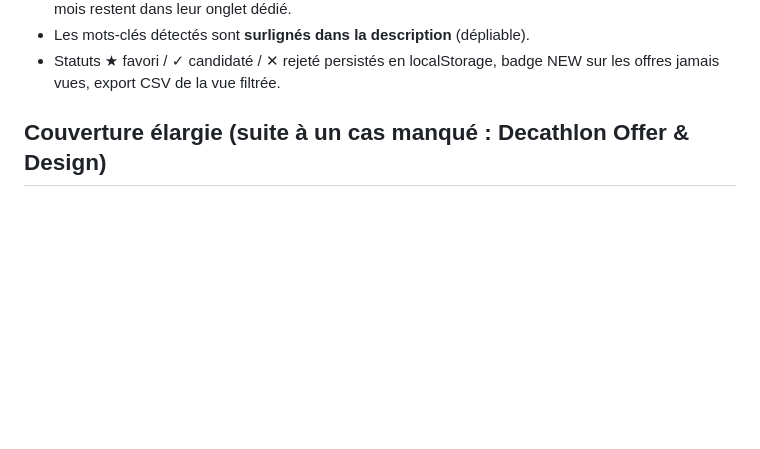
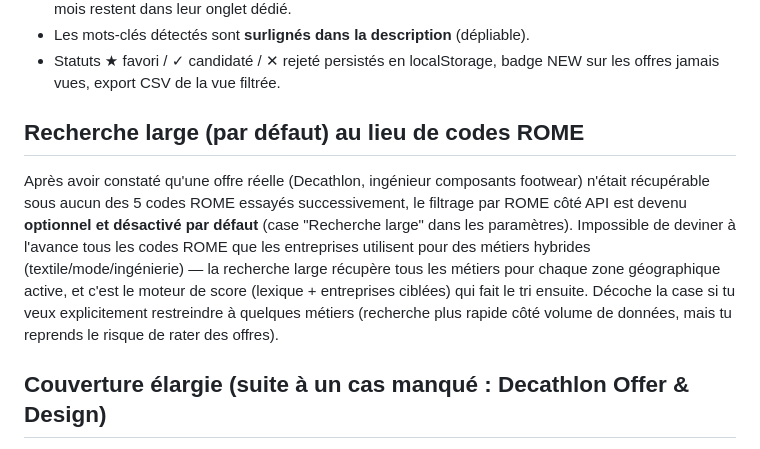
Before and after one commit to Dwargal/alternance-finder, a Markdown page: README.md, the part around the change. Rendered like a GitHub page; blank space fills up the shorter version.

```diff
--- a/README.md
+++ b/README.md
@@ -37,6 +37,17 @@ alternance-finder/
 - Les mots-clés détectés sont **surlignés dans la description** (dépliable).
 - Statuts ★ favori / ✓ candidaté / ✕ rejeté persistés en localStorage,
   badge NEW sur les offres jamais vues, export CSV de la vue filtrée.
+
+## Recherche large (par défaut) au lieu de codes ROME
+
+Après avoir constaté qu'une offre réelle (Decathlon, ingénieur composants footwear) n'était
+récupérable sous aucun des 5 codes ROME essayés successivement, le filtrage par ROME côté API
+est devenu **optionnel et désactivé par défaut** (case "Recherche large" dans les paramètres).
+Impossible de deviner à l'avance tous les codes ROME que les entreprises utilisent pour des
+métiers hybrides (textile/mode/ingénierie) — la recherche large récupère tous les métiers pour
+chaque zone géographique active, et c'est le moteur de score (lexique + entreprises ciblées) qui
+fait le tri ensuite. Décoche la case si tu veux explicitement restreindre à quelques métiers
+(recherche plus rapide côté volume de données, mais tu reprends le risque de rater des offres).
 
 ## Couverture élargie (suite à un cas manqué : Decathlon Offer & Design)
 
```
